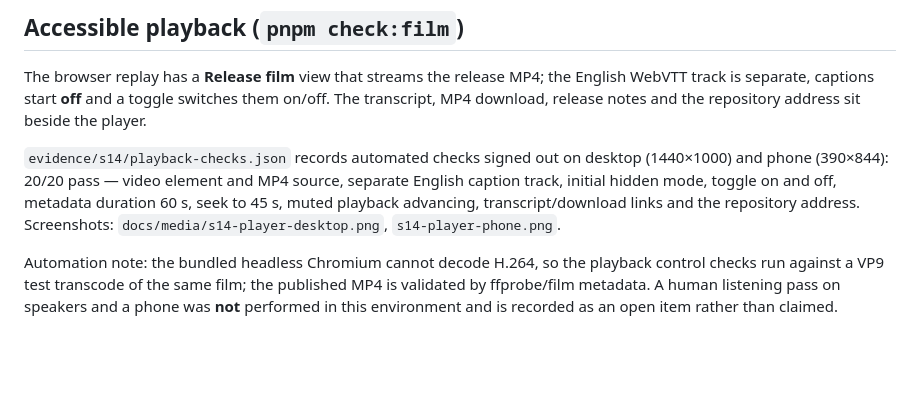
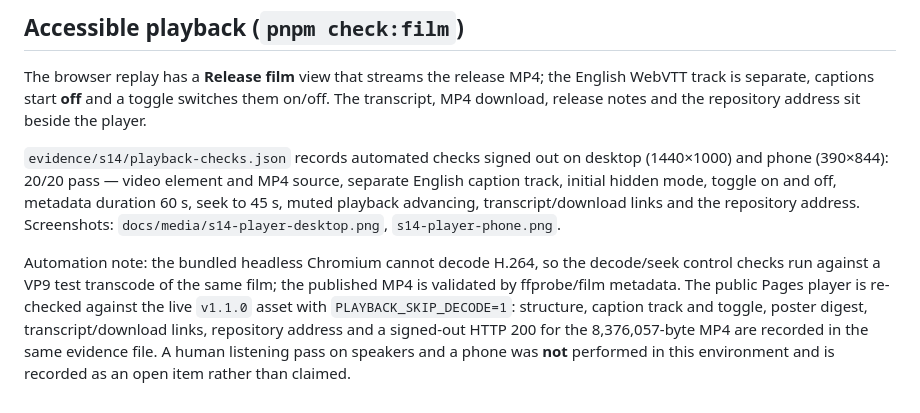
Before and after one commit to SergeyGer/eurorollup-settlement-lab, a Markdown page: docs/verification/s14-release-film.md, the part around the change. Drawn GitHub-style; blank space fills up the shorter version.

```diff
--- a/docs/verification/s14-release-film.md
+++ b/docs/verification/s14-release-film.md
@@ -34,7 +34,11 @@ English caption track, initial hidden mode, toggle on and off, metadata duration
 seek to 45 s, muted playback advancing, transcript/download links and the repository
 address. Screenshots: `docs/media/s14-player-desktop.png`, `s14-player-phone.png`.
 
-Automation note: the bundled headless Chromium cannot decode H.264, so the playback
+Automation note: the bundled headless Chromium cannot decode H.264, so the decode/seek
 control checks run against a VP9 test transcode of the same film; the published MP4 is
-validated by ffprobe/film metadata. A human listening pass on speakers and a phone was
-**not** performed in this environment and is recorded as an open item rather than claimed.
+validated by ffprobe/film metadata. The public Pages player is re-checked against the live
+`v1.1.0` asset with `PLAYBACK_SKIP_DECODE=1`: structure, caption track and toggle, poster
+digest, transcript/download links, repository address and a signed-out HTTP 200 for the
+8,376,057-byte MP4 are recorded in the same evidence file. A human listening pass on
+speakers and a phone was **not** performed in this environment and is recorded as an open
+item rather than claimed.
```
Also changed, not shown: docs/plan/post-1.0-audit-plan.md (+2 -2 lines), docs/release/README.md (+3 -1 lines), docs/media/s14-player-desktop.png, docs/media/s14-player-phone.png, 8 other files.
